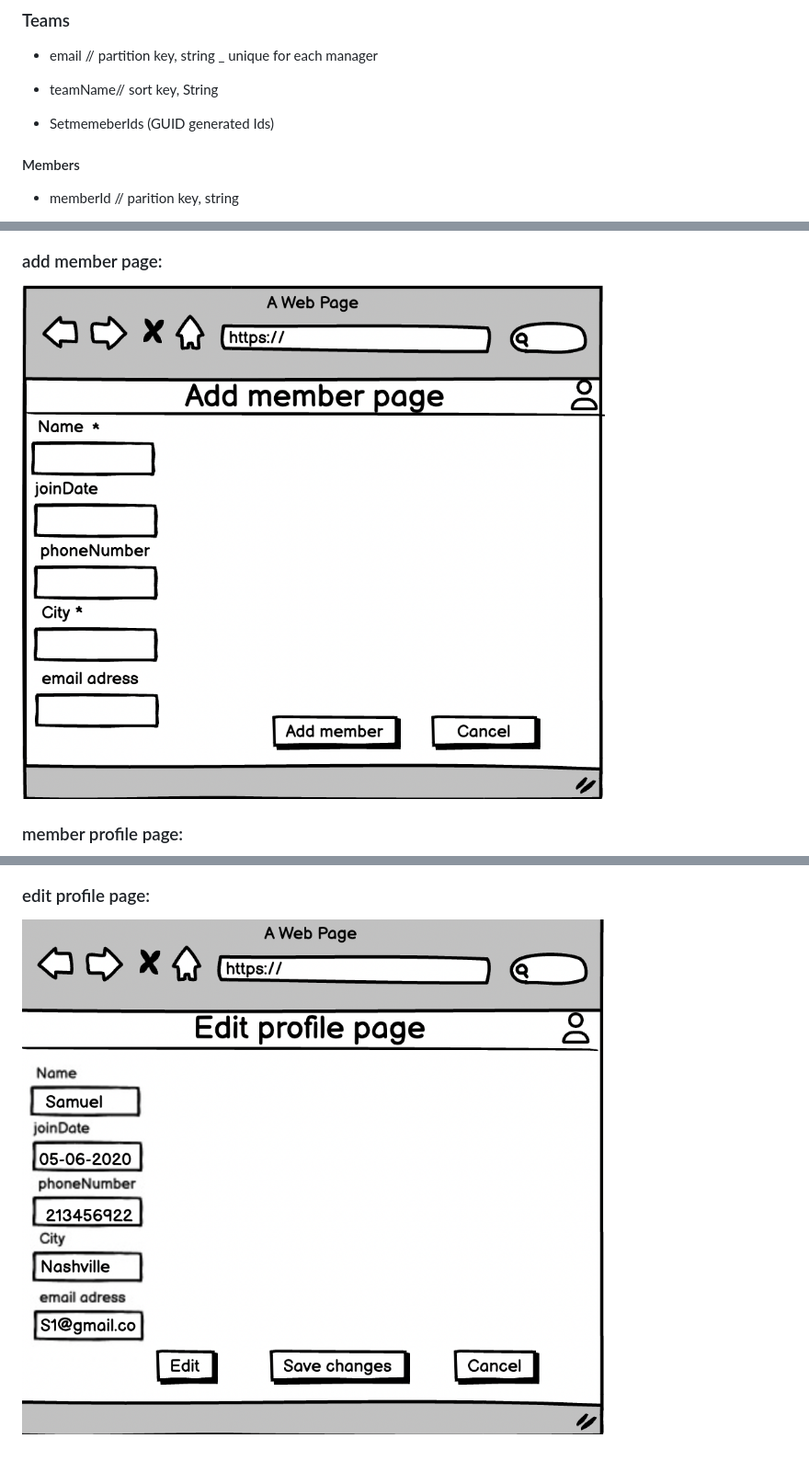
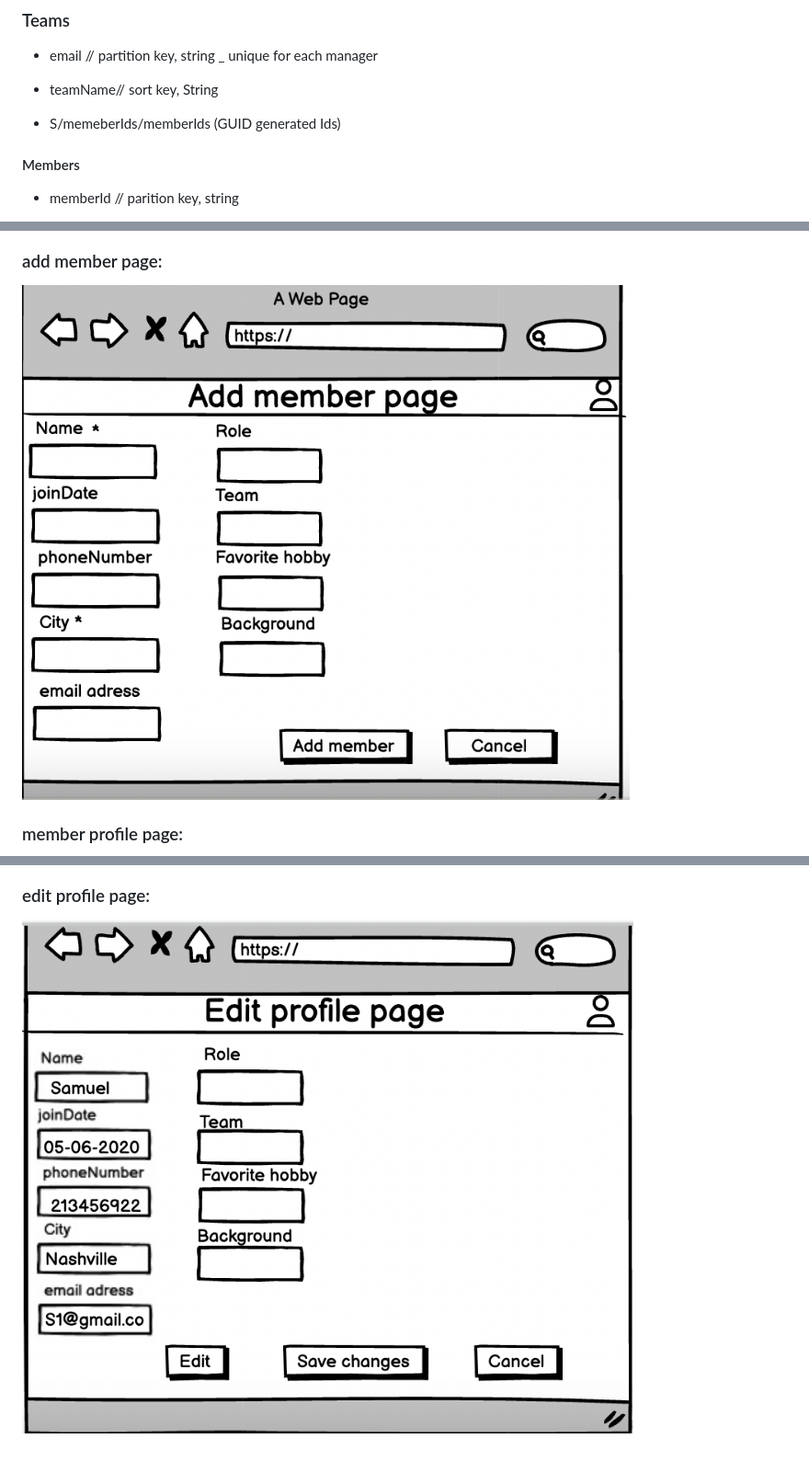
Before and after one commit to mohamadacma/TeamInSynch, a Markdown page: DesignDocument.md, 3 parts joined by grey strips. Shown: that part at 92% size. GitHub-like rendering; pictures changed too: image-1.png (added), image-2.png (added).

Commit message:
updated pages and corrected typos

```diff
--- a/DesignDocument.md
+++ b/DesignDocument.md
@@ -149,7 +149,7 @@ for the weather API, we will use openMeteo public API which requires no API key.
 * email // partition key, string _ unique for each manager
 
 * teamName// sort key, String
-* Set<String>memeberIds (GUID generated Ids)
+* S/memeberIds/memberIds (GUID generated Ids)
 #### Members
 * memberId // parition key, string
 * memberName, string
@@ -166,9 +166,9 @@ for the weather API, we will use openMeteo public API which requires no API key.
 ### User signs in:
 ![Alt text](image-24.png)
 ### add member page:
-![Alt text](image-19.png)
+![Alt text](image-2.png)
 ### member profile page:
 ![Alt text](image-22.png)
 
 ### edit profile page:
-![Alt text](image-17.png)
+![Alt text](image-1.png)
```
Also changed, not shown: other parts of DesignDocument.md (+2 -2 lines).
